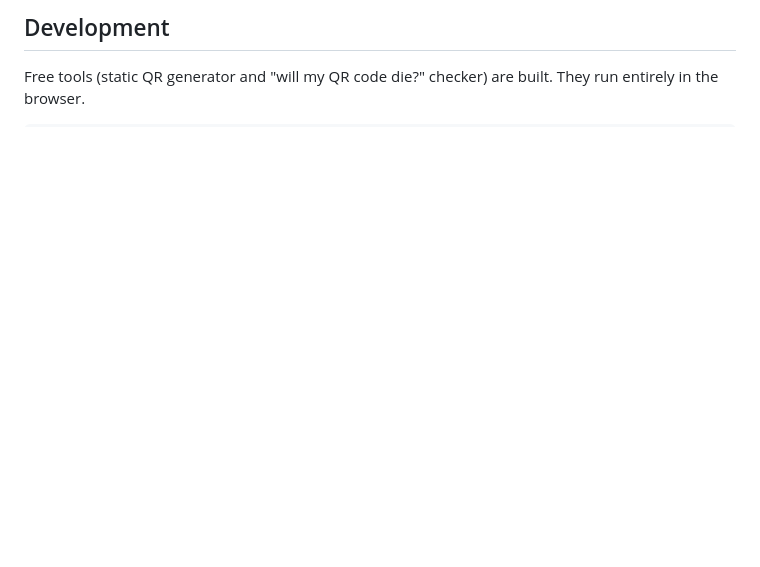
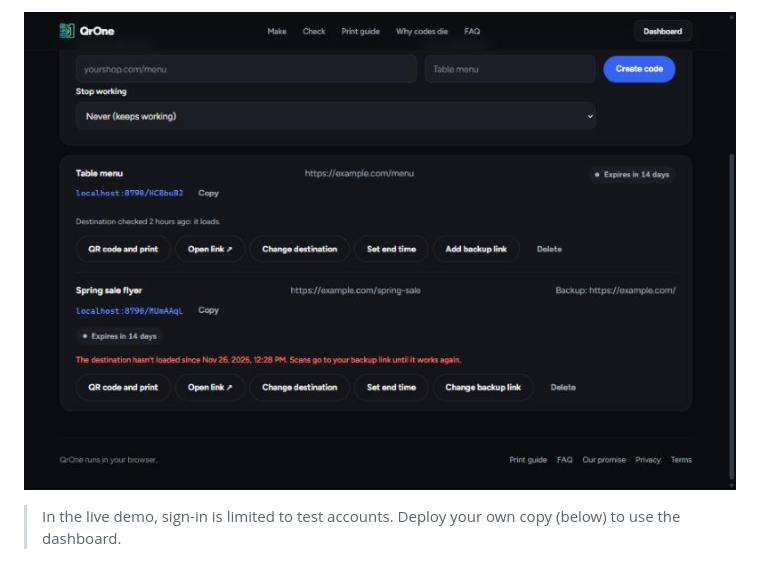
Before and after one commit to anuj193roblox-ship-it/qrone, a Markdown page: README.md, the part around one of its changes. GitHub-like rendering; pictures changed too: docs/screenshots/dashboard.jpg (added); blank space fills up the shorter version.

```diff
--- a/README.md
+++ b/README.md
@@ -26,5 +28,5 @@ Many "free QR code" sites make *dynamic* codes: the printed code points at the v
 
-## Development
+![The dashboard: one healthy code, one failing code sending scans to its backup link](docs/screenshots/dashboard.jpg)
 
-Free tools (static QR generator and "will my QR code die?" checker) are built. They run entirely in the browser.
+> In the live demo, sign-in is limited to test accounts. Deploy your own copy (below) to use the dashboard.
 
```
Also changed, not shown: other parts of README.md (+85 -23 lines), docs/screenshots/checker.jpg (added), docs/screenshots/studio.jpg (added), 7 other files.
